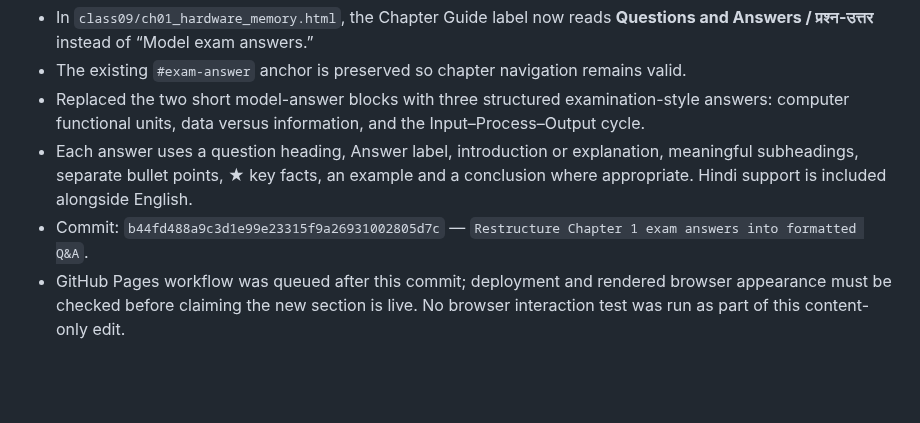
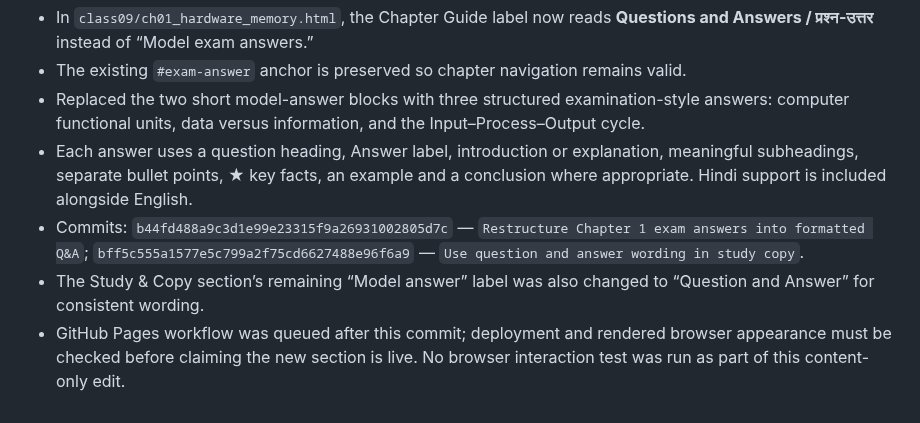
Before and after one commit to zzpsah/CS_Interactive_Hub, a Markdown page: AI-HANDOFF.md, the part around the change. GitHub-like rendering; blank space fills up the shorter version.

Commit message:
Update Q&A handoff with final wording

```diff
--- a/AI-HANDOFF.md
+++ b/AI-HANDOFF.md
@@ -244,5 +244,6 @@ Validation status:
 - The existing `#exam-answer` anchor is preserved so chapter navigation remains valid.
 - Replaced the two short model-answer blocks with three structured examination-style answers: computer functional units, data versus information, and the Input–Process–Output cycle.
 - Each answer uses a question heading, Answer label, introduction or explanation, meaningful subheadings, separate bullet points, ★ key facts, an example and a conclusion where appropriate. Hindi support is included alongside English.
-- Commit: `b44fd488a9c3d1e99e23315f9a26931002805d7c` — `Restructure Chapter 1 exam answers into formatted Q&A`.
+- Commits: `b44fd488a9c3d1e99e23315f9a26931002805d7c` — `Restructure Chapter 1 exam answers into formatted Q&A`; `bff5c555a1577e5c799a2f75cd6627488e96f6a9` — `Use question and answer wording in study copy`.
+- The Study & Copy section’s remaining “Model answer” label was also changed to “Question and Answer” for consistent wording.
 - GitHub Pages workflow was queued after this commit; deployment and rendered browser appearance must be checked before claiming the new section is live. No browser interaction test was run as part of this content-only edit.
```
